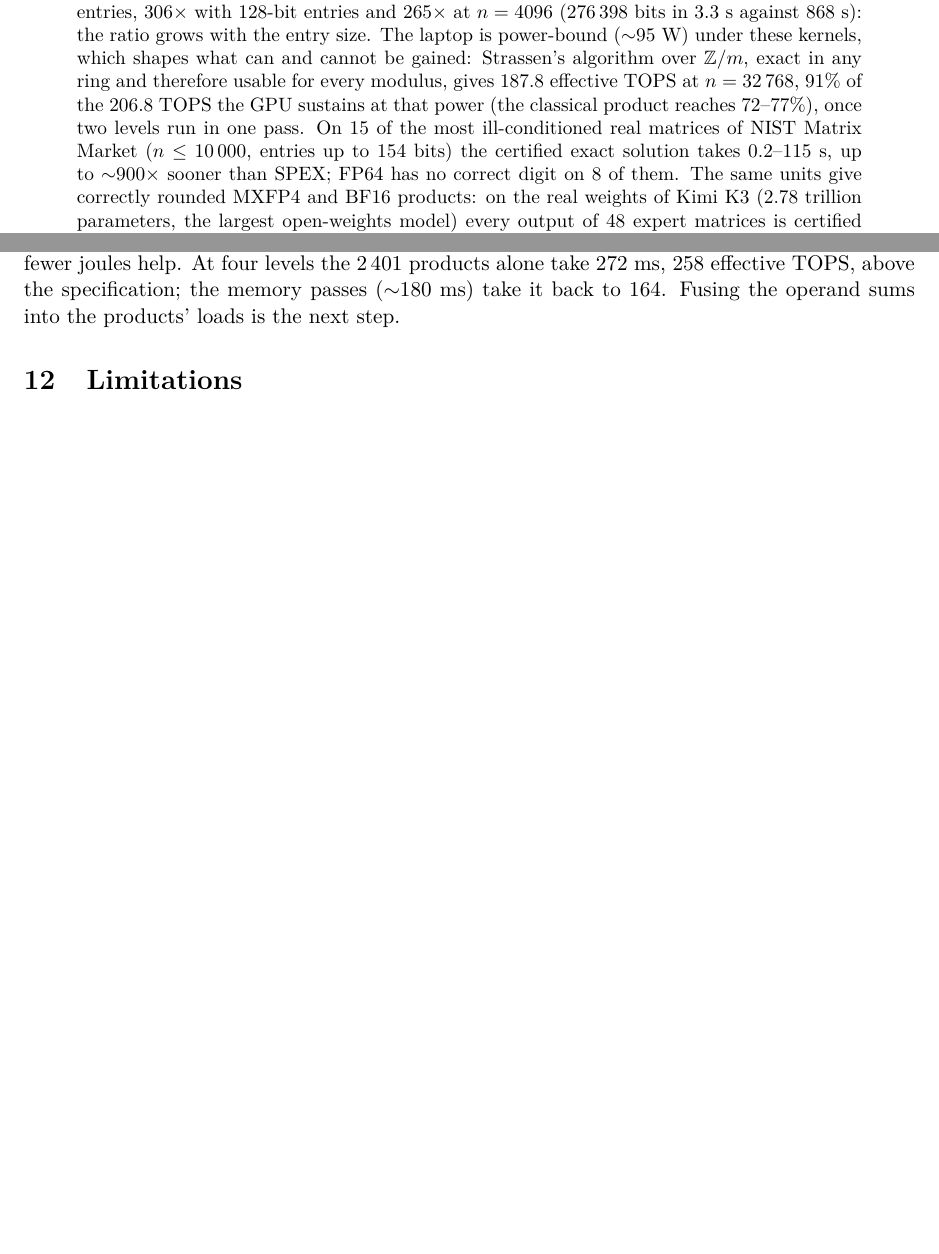
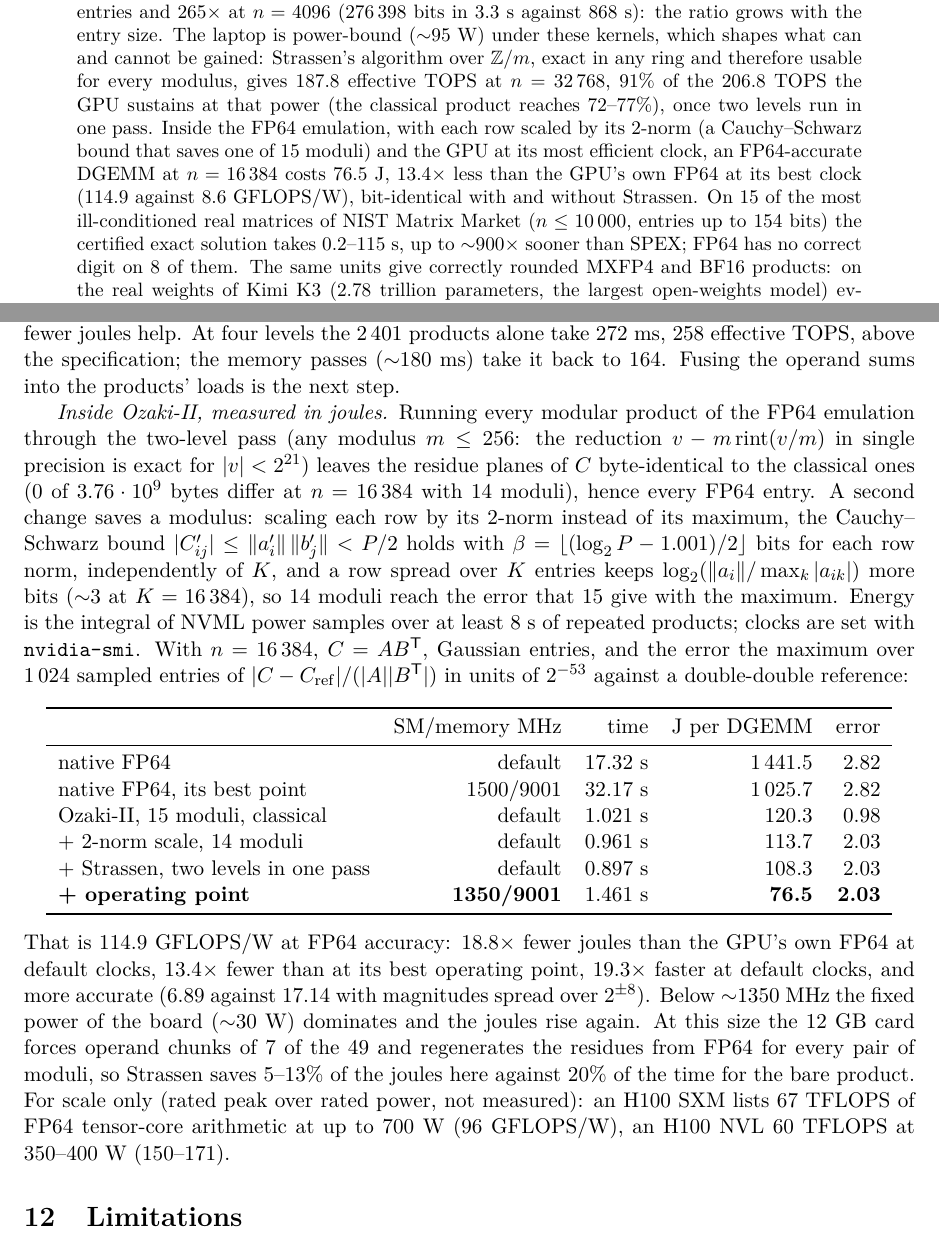
Before and after one commit to ShabanEjupi/ozaki-blackwell, a LaTeX paper (paper/main.tex): two parts of pages 1 and 14 of 16, joined at a grey line, cut so that both start at the same text, the shorter picture padded with empty space. Compiled offline with pdfLaTeX.

Commit message:
oz_strassen: Strassen inside Ozaki-II -- FP64 DGEMM at n=16384 in 76.5 J (114.9 GFLOPS/W), 13.4x fewer joules than the GPU's own FP64 at its best clock, bit-identical with and without Strassen
- src/strassen_mod.cuh: the two-level Strassen pass for ANY modulus <= 256 (runtime Mod: v - m rint(v/m) in float, exact
  for |v| < 2^21; 256 and the composites included), StrassenMod with buffers carved from a caller's arena.
- bench/strassen_p.cu now runs on it (-238 lines; the overlapped schedule that gained 0 stays in 07a9bf7). Re-measured:
  n=16384 L=2 183.7 effective TOPS (was 182.4), classical 153.2, 0 of 64 CPU entries wrong, mutant caught.
- bench/oz_strassen.cu: C = A Bt^T, residues per pair of moduli, products mod m (L=0 classical with the reduction in the
  epilogue, L=2 two levels in one pass) into int8 planes, CRT from int8 (ozaki2.cuh crt<NM, In>). Residue bytes with
  Strassen = classical: 0 of 3 758 096 384 differ, FP64 identical, mutant seen.
- scales_norm: row scale from the 2-norm (Cauchy-Schwarz: |C'| <= ||a'|| ||b'|| < P/2), K leaves the bound; 14 moduli reach
  the error 15 had: 2.03 vs native 2.82 (spread 2^+-8: 6.89 vs 17.14).
- Energy from NVML power samples (dlopen, 2 ms); the energy counter reads 20-150 % high on 1-8 s windows here.
- tools/vf_sweep.sh, vf_mem.sh, oz_campaign.sh: -lgc/-lmc from WSL. Best point 1350/9001 MHz: 76.5 J per DGEMM; native
  FP64 best 1025.7 J (1500/9001), default 1441.5 J; default clocks: 0.897 s vs 17.32 s.
- README (EN+SQ) and paper section + abstract sentence; 16 pages.

```diff
--- a/paper/main.tex
+++ b/paper/main.tex
@@ -12,7 +12,7 @@
 
 \title{Precision as a software choice:\\FP64, double-double, triple-double and beyond\\from the INT8 tensor cores of a laptop GPU}
 \author{Shaban Ejupi\\Independent researcher}
-\date{28 October 2026}
+\date{29 October 2026}
 
 \begin{document}
 \maketitle
@@ -30,7 +30,7 @@ $Ax=b$ with $\kappa(A)=10^{20}$ in double-double takes 0.855~s at $n=8192$, $499
 and double-double have no correct digit, a triple-double LU on the GPU is $32\times$ faster than the same arithmetic on 24 CPU
 threads and $145\times$ faster than MPFR, and is the most accurate of the three. Counting CPU and GPU power, a double-double
 solve uses $\sim$270$\times$ less energy than the quad-precision CPU solve. Leaving 8-bit moduli for primes below $2^{16}$ and $2^{23}$ split into bytes, an \emph{exact} product of integer matrices with entries of 1\,015 to 131\,063 bits costs work linear in the bits, is bit-exact against GMP, and runs $10$--$19\times$ faster than FLINT's multimodular \texttt{fmpz\_mat\_mul} on 24 CPU threads, with $15$--$18\times$ less energy. Turning the problem around---int8 in, residues out---the exact determinant of an int8 matrix comes $224\times$ sooner than FLINT at $n=4096$ and $355\times$ at $n=8192$ (98\,139 bits), with a proved bound on $|\det A|$ tight to one bit, and $n=16\,384$ (204\,480 bits) takes 66~s, $n=32\,768$ (425\,348 bits) 594~s within the 12~GB of the GPU. For entries of 32 to 256 bits, high-order lifting on the same modular GEMMs (the residue squared in RNS, the solution vector carried through INT8 GEMMs) and a proved bound for byte-plane entries give the determinant $236\times$ sooner than FLINT at $n=2048$ with 64-bit entries, $306\times$ with 128-bit entries and $265\times$ at $n=4096$ (276\,398 bits in 3.3~s against 868~s): the ratio grows with the entry size. The laptop is power-bound ($\sim$95~W) under these
-kernels, which shapes what can and cannot be gained: Strassen's algorithm over $\mathbb{Z}/m$, exact in any ring and therefore usable for every modulus, gives 187.8 effective TOPS at $n=32\,768$, 91\% of the 206.8~TOPS the GPU sustains at that power (the classical product reaches 72--77\%), once two levels run in one pass. On 15 of the most ill-conditioned real matrices of NIST Matrix Market ($n\le10\,000$, entries up to 154 bits) the certified exact solution takes 0.2--115~s, up to $\sim$900$\times$ sooner than SPEX; FP64 has no correct digit on 8 of them. The same units give correctly rounded MXFP4 and BF16 products: on the real weights of Kimi K3 (2.78 trillion parameters, the largest open-weights model) every output of 48 expert matrices is certified and identical for any batch, where BF16 tensor cores with FP32 accumulation round 51--83\% of them differently; at decode the exact kernel reads 94~GB/s, $18\times$ the laptop's NVMe, so reproducibility costs nothing when such a model streams from disk. On Nemotron~3 Ultra (560 billion parameters) the GPU's own NVFP4 tensor-core instruction leaves 18--49\% of an expert's outputs not correctly rounded, and the correctly rounded product costs $4\times$ at instruction peak in prefill and nothing in decode: the whole model runs from the laptop's disk with every linear map correctly rounded (1.54 billion outputs certified, 19.6~s per token, as fast as FP32 accumulation), while FP32-accumulating engines round 42--49\% of its router logits differently and, on two of three prompts, depart from the exact text within 29 tokens. Batched, the same exactness holds: Jais-3 (375 billion parameters, FP8 experts) run layer by layer over many tokens gives the token-by-token run bit for bit, and answers 73.4\% of CTIBench's 2\,500 multiple-choice security questions and maps 73.8\% of 1\,000 vulnerability descriptions to their CWE, with every product certified.
+kernels, which shapes what can and cannot be gained: Strassen's algorithm over $\mathbb{Z}/m$, exact in any ring and therefore usable for every modulus, gives 187.8 effective TOPS at $n=32\,768$, 91\% of the 206.8~TOPS the GPU sustains at that power (the classical product reaches 72--77\%), once two levels run in one pass. Inside the FP64 emulation, with each row scaled by its 2-norm (a Cauchy--Schwarz bound that saves one of 15 moduli) and the GPU at its most efficient clock, an FP64-accurate DGEMM at $n=16\,384$ costs 76.5~J, $13.4\times$ less than the GPU's own FP64 at its best clock (114.9 against 8.6~GFLOPS/W), bit-identical with and without Strassen. On 15 of the most ill-conditioned real matrices of NIST Matrix Market ($n\le10\,000$, entries up to 154 bits) the certified exact solution takes 0.2--115~s, up to $\sim$900$\times$ sooner than SPEX; FP64 has no correct digit on 8 of them. The same units give correctly rounded MXFP4 and BF16 products: on the real weights of Kimi K3 (2.78 trillion parameters, the largest open-weights model) every output of 48 expert matrices is certified and identical for any batch, where BF16 tensor cores with FP32 accumulation round 51--83\% of them differently; at decode the exact kernel reads 94~GB/s, $18\times$ the laptop's NVMe, so reproducibility costs nothing when such a model streams from disk. On Nemotron~3 Ultra (560 billion parameters) the GPU's own NVFP4 tensor-core instruction leaves 18--49\% of an expert's outputs not correctly rounded, and the correctly rounded product costs $4\times$ at instruction peak in prefill and nothing in decode: the whole model runs from the laptop's disk with every linear map correctly rounded (1.54 billion outputs certified, 19.6~s per token, as fast as FP32 accumulation), while FP32-accumulating engines round 42--49\% of its router logits differently and, on two of three prompts, depart from the exact text within 29 tokens. Batched, the same exactness holds: Jais-3 (375 billion parameters, FP8 experts) run layer by layer over many tokens gives the token-by-token run bit for bit, and answers 73.4\% of CTIBench's 2\,500 multiple-choice security questions and maps 73.8\% of 1\,000 vulnerability descriptions to their CWE, with every product certified.
 \end{abstract}
 
 \noindent\textbf{Përmbledhje (shqip).} Kartelat grafike të laptopëve e ekzekutojnë FP64 me 1/64 e shpejtësisë FP32, ndërsa
@@ -573,6 +573,33 @@ shared-memory bytes per multiply-add gave $+12$--$19\%$. Under a power cap time
 help. At four levels the 2\,401 products alone take 272~ms, 258 effective TOPS, above the specification; the memory passes
 ($\sim$180~ms) take it back to 164. Fusing the operand sums into the products' loads is the next step.
 
+\emph{Inside Ozaki-II, measured in joules.} Running every modular product of the FP64 emulation through the two-level pass
+(any modulus $m\le256$: the reduction $v-m\,\mathrm{rint}(v/m)$ in single precision is exact for $|v|<2^{21}$) leaves the
+residue planes of $C$ byte-identical to the classical ones (0 of $3.76\cdot10^9$ bytes differ at $n=16\,384$ with 14 moduli),
+hence every FP64 entry. A second change saves a modulus: scaling each row by its 2-norm instead of its maximum, the
+Cauchy--Schwarz bound $|C'_{ij}|\le\|a'_i\|\,\|b'_j\|<P/2$ holds with $\beta=\lfloor(\log_2P-1.001)/2\rfloor$ bits for each row
+norm, independently of $K$, and a row spread over $K$ entries keeps $\log_2(\|a_i\|/\max_k|a_{ik}|)$ more bits ($\sim$3 at
+$K=16\,384$), so 14 moduli reach the error that 15 give with the maximum. Energy is the integral of NVML power samples over at
+least 8~s of repeated products; clocks are set with \texttt{nvidia-smi}. With $n=16\,384$, $C=AB^{\mathsf T}$, Gaussian
+entries, and the error the maximum over 1\,024 sampled entries of $|C-C_{\mathrm{ref}}|/(|A||B^{\mathsf T}|)$ in units of
+$2^{-53}$ against a double-double reference:
+\begin{center}\begin{tabular}{lrrrr}\toprule
+& SM/memory MHz & time & J per DGEMM & error \\\midrule
+native FP64 & default & 17.32 s & 1\,441.5 & 2.82 \\
+native FP64, its best point & 1500/9001 & 32.17 s & 1\,025.7 & 2.82 \\
+Ozaki-II, 15 moduli, classical & default & 1.021 s & 120.3 & 0.98 \\
++ 2-norm scale, 14 moduli & default & 0.961 s & 113.7 & 2.03 \\
++ Strassen, two levels in one pass & default & 0.897 s & 108.3 & 2.03 \\
+\textbf{+ operating point} & \textbf{1350/9001} & 1.461 s & \textbf{76.5} & \textbf{2.03} \\\bottomrule
+\end{tabular}\end{center}
+That is 114.9~GFLOPS/W at FP64 accuracy: $18.8\times$ fewer joules than the GPU's own FP64 at default clocks, $13.4\times$
+fewer than at its best operating point, $19.3\times$ faster at default clocks, and more accurate (6.89 against 17.14 with
+magnitudes spread over $2^{\pm8}$). Below $\sim$1350~MHz the fixed power of the board ($\sim$30~W) dominates and the joules
+rise again. At this size the 12~GB card forces operand chunks of 7 of the 49 and regenerates the residues from FP64 for every
+pair of moduli, so Strassen saves 5--13\% of the joules here against 20\% of the time for the bare product. For scale only
+(rated peak over rated power, not measured): an H100 SXM lists 67~TFLOPS of FP64 tensor-core arithmetic at up to 700~W
+(96~GFLOPS/W), an H100 NVL 60~TFLOPS at 350--400~W (150--171).
+
 \section{Limitations}
 The INT8 GEMMs are power-bound on this laptop, so hiding latency does not translate into time; gains come from fewer
 operations (fewer moduli, Strassen's seven products for eight) and less data movement, including inside the kernel
```
Also changed, not shown: paper/arxiv.txt (+1 -1 lines), README.md, paper/main.pdf, 7 other files.
